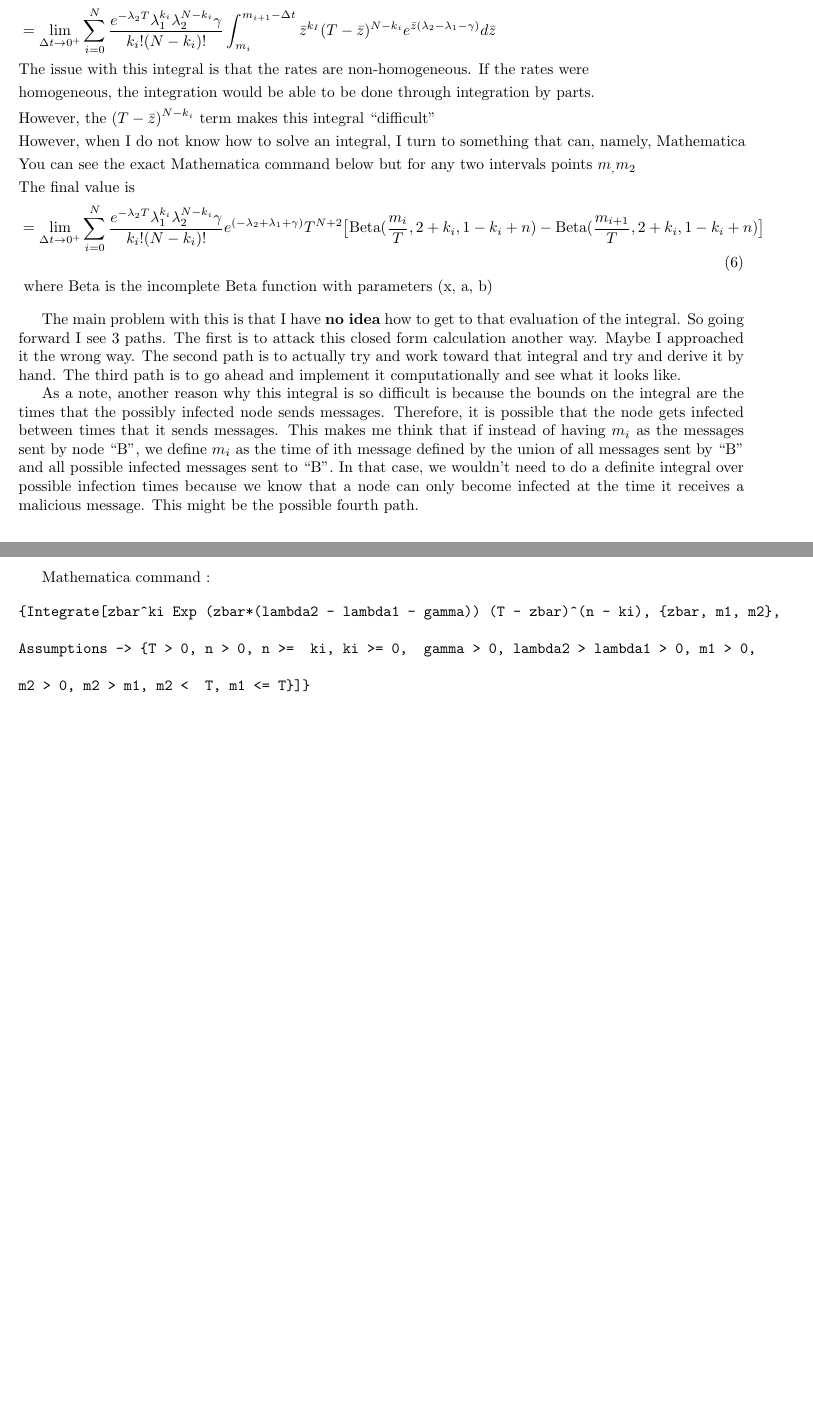
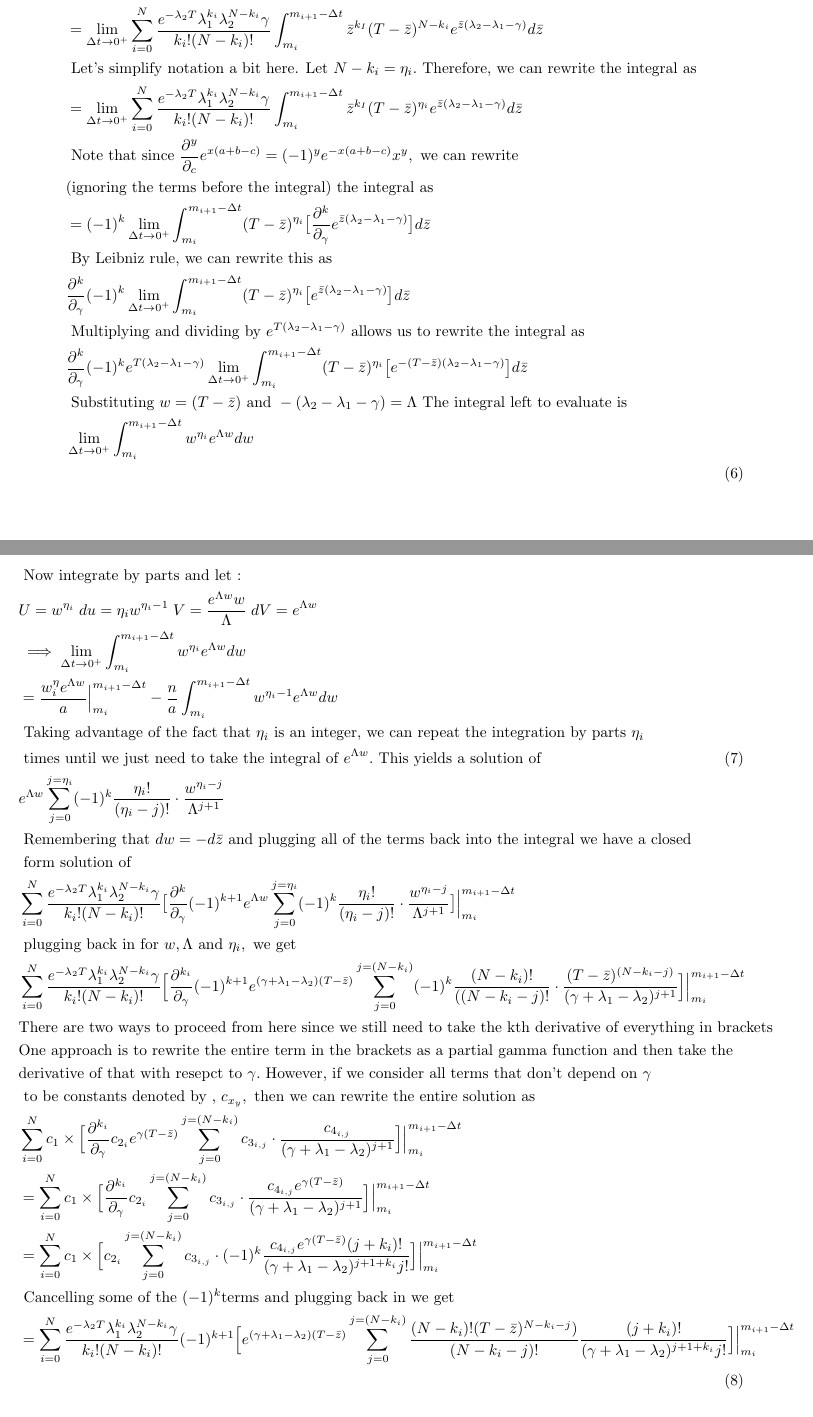
Before and after one commit to j-grana6/SFT-Nets, a LaTeX document (miscellaneous/closed_form.tex): two parts of pages 2 and 3 of 3, joined at a grey line, cut so that both start at the same text. Compiled offline with pdfLaTeX.

Commit message:
updates closed_form.tex

```diff
--- a/miscellaneous/closed_form.tex
+++ b/miscellaneous/closed_form.tex
@@ -38,13 +38,5 @@ P( \text{ messages after  } \bar{z} | \bar{z})\times  P(\bar{z} | s)d\bar{z} \\
                  \int_{m_i}^{m_{i+1}-\Delta t}  \bar{z}^{k_I} (T- \bar{z})^{N-k_i}
                  e^{\bar{z}(\lambda_2 -\lambda_1 -\gamma)}
                   d\bar{z} \nonumber \\
-& \text{The issue with this integral is that the rates are non-homogeneous.  If the rates were} \nonumber \\
-& \text{homogeneous, the integration would be able to be done through integration by parts.} \nonumber \\
-& \text{However, the } (T-\bar{z})^{N-k_i} \text { term makes this integral ``difficult''} \nonumber \\
-& \text{However, when I do not know how to solve an integral, I turn to something that can, namely, Mathematica} \nonumber \\
-& \text{You can see the exact Mathematica command below but for any two intervals points } m_, m_2 \nonumber \\
-& \text{The final value is} \nonumber \\
+& \text{ Let's simplify notation a bit here.   Let } N-k_i = \eta_i.  \text{ Therefore, we can rewrite the integral as} \nonumber \\
 & = \lim_{\Delta t \to 0^+}  \sum_{i=0}^N \frac{e^{-\lambda_2 T}\lambda_1^{k_i}\lambda_2^{N-k_i} \gamma}{k_i!(N-k_i)!}
-                 e^{(-\lambda_2 +\lambda_1 +\gamma)} T^{N+2}
-                 \big[\mathrm{Beta}(\frac{m_i}{T}, 2 +k_i, 1-k_i +n) - \mathrm{Beta}(\frac{m_{i+1}}{T}, 2 + k_i, 1-k_i +n) \big] \\
-& \text{ where Beta is the incomplete Beta function with parameters (x, a, b)} \nonumber
@@ -50,0 +46,8 @@ P( \text{ messages after  } \bar{z} | \bar{z})\times  P(\bar{z} | s)d\bar{z} \\
+& \text{ Note that since }\frac{\partial^y}{\partial_c}e^{x(a+b-c)} = (-1)^ye^{-x(a+b-c)}x^y, \text{  we can rewrite } \nonumber \\
+&\text {(ignoring the terms before the integral) the integral as } \nonumber \\
+& = (-1)^k\lim_{\Delta t \to 0^+} \int_{m_i}^{m_{i+1}-\Delta t}   (T- \bar{z})^{\eta_i}
+                 \big[\frac{\partial^k}{\partial_{\gamma}}e^{\bar{z}(\lambda_2 -\lambda_1 -\gamma)}\big]d\bar{z} \nonumber \\
+& \text{ By Leibniz rule, we can rewrite this as } \nonumber \\
+& \frac{\partial^k}{\partial_{\gamma}}(-1)^k\lim_{\Delta t \to 0^+} \int_{m_i}^{m_{i+1}-\Delta t}   (T- \bar{z})^{\eta_i}
+                 \big[e^{\bar{z}(\lambda_2 -\lambda_1 -\gamma)}\big]d\bar{z} \nonumber \\
+& \text{ Multiplying and dividing by } e^{T(\lambda_2-\lambda_1-\gamma)} \text{  allows us to rewrite the integral as } \nonumber \\
@@ -51,15 +57,73 @@ P( \text{ messages after  } \bar{z} | \bar{z})\times  P(\bar{z} | s)d\bar{z} \\
+& \text{ Substituting } w = (T-\bar{z}) \text{ and }  - (\lambda_2 -\lambda_1 -\gamma) = \Lambda \text{  The integral left to evaluate is } \nonumber \\
+&  \lim_{\Delta t \to 0^+} \int_{m_i}^{m_{i+1}-\Delta t}   w^{\eta_i}e^{\Lambda w}dw \nonumber \\
 \end{align}
 
-The main problem with this is that I have \textbf{no idea} how to get to that evaluation of the integral.  So going forward I see 3 paths.  The first is to attack this closed form calculation another way.  Maybe I approached it the wrong way.  The second path is to actually try and work toward that integral and try and derive it by hand.  The third path is to go ahead and implement it computationally and see what it looks like.
+\begin{align}
+& \text{  Now integrate by parts and let : } \nonumber \\
+& U=w^{\eta_i} \; du = \eta_i w^{\eta_i-1} \; V =\frac{e^{\Lambda w}w}{\Lambda} \; dV = e^{\Lambda w} \nonumber \\
+& \implies \lim_{\Delta t \to 0^+} \int_{m_i}^{m_{i+1}-\Delta t}   w^{\eta_i}e^{\Lambda w}dw  \nonumber \\
+&  = \frac{w^\eta_i e^{\Lambda w}}{a}\Big|_{m_i}^{m_{i+1}-\Delta t}  - \frac{n}{a} \int_{m_i}^{m_{i+1}-\Delta t}   w^{\eta_i-1}e^{\Lambda w}dw \nonumber \\
+& \text{  Taking advantage of the fact that } \eta_i \text{ is an integer, we can repeat the  integration by parts } \eta_i \nonumber \\
+& \text{ times until we just need to take the integral of } e^{\Lambda w}. \text{    This yields a solution of } \\ \nonumber
+& e^{\Lambda w}\sum_{j=0}^{j=\eta_i}(-1)^k \frac{\eta_i !}{(\eta_i - j)!}\cdot \frac{w^{\eta_i-j}}{\Lambda^{j+1}} \nonumber \\
+& \text{  Remembering that } dw = -d\bar{z} \text{ and plugging all of the terms back into the integral we have a closed} \nonumber \\
+& \text{ form solution of } \nonumber \\
+& \sum_{i=0}^N \frac{e^{-\lambda_2 T}\lambda_1^{k_i}\lambda_2^{N-k_i} \gamma}{k_i!(N-k_i)!}
+                 \big[\frac{\partial^k}{\partial_{\gamma}}(-1)^{k+1}
+                 e^{\Lambda w}\sum_{j=0}^{j=\eta_i}(-1)^k \frac{\eta_i !}{(\eta_i - j)!}\cdot \frac{w^{\eta_i-j}}{\Lambda^{j+1}}\big]
+                 \Big|_{m_i}^{m_{i+1}-\Delta t} \nonumber \\
+& \text{ plugging back in for } w, \Lambda \text{ and } \eta_i, \text{ we get} \nonumber \\
+& \sum_{i=0}^N \frac{e^{-\lambda_2 T}\lambda_1^{k_i}\lambda_2^{N-k_i} \gamma}{k_i!(N-k_i)!}
+                 \Big[\frac{\partial^{k_i}}{\partial_{\gamma}}(-1)^{k+1}
+                 e^{(\gamma + \lambda_1 - \lambda_2) (T - \bar{z})}\sum_{j=0}^{j=(N-k_i)}(-1)^k \frac{(N-k_i) !}{((N-k_i - j)!}\cdot
+                 \frac{(T - \bar{z})^{(N-k_i-j)}}{(\gamma + \lambda_1 - \lambda_2)^{j+1}}\Big]
+                 \Big|_{m_i}^{m_{i+1}-\Delta t} \nonumber \\
+& \text{There are two ways to proceed from here since we still need to take the kth derivative of everything in brackets} \nonumber \\
+& \text{One approach is to rewrite the entire term in the brackets as a partial gamma function and then take the } \nonumber \\
+& \text{derivative of that with resepct to } \gamma.  \text{ However, if we consider all terms that don't depend on } \gamma \nonumber \\
+& \text{ to be constants denoted by , } c_{x_y}, \text{ then we can rewrite the entire solution as} \nonumber \\
+& \sum_{i=0}^N c_1 \times
+                 \Big[\frac{\partial^{k_i}}{\partial_{\gamma}}
+                 c_{2_i}e^{\gamma (T - \bar{z})}\sum_{j=0}^{j=(N-k_i)}c_{3_{i,j}}\cdot
+                 \frac{c_{4_{i,j}}}{(\gamma + \lambda_1 - \lambda_2)^{j+1}}\Big]
+                 \Big|_{m_i}^{m_{i+1}-\Delta t} \nonumber \\
+& = \sum_{i=0}^N c_1 \times
+                 \Big[\frac{\partial^{k_i}}{\partial_{\gamma}}
+                 c_{2_i}\sum_{j=0}^{j=(N-k_i)}c_{3_{i,j}}\cdot
+                 \frac{c_{4_{i,j}}e^{\gamma (T - \bar{z})}}{(\gamma + \lambda_1 - \lambda_2)^{j+1}}\Big]
+                 \Big|_{m_i}^{m_{i+1}-\Delta t} \nonumber\\
+& = \sum_{i=0}^N c_1 \times
+                 \Big[c_{2_i}\sum_{j=0}^{j=(N-k_i)}c_{3_{i,j}}\cdot
+                 (-1)^k\frac{c_{4_{i,j}}e^{\gamma (T - \bar{z})}(j+k_i)!}{(\gamma + \lambda_1 - \lambda_2)^{j+1+k_i}j!}\Big]
+                 \Big|_{m_i}^{m_{i+1}-\Delta t} \nonumber \\
+&\text { Cancelling some of the } (-1)^k \text{terms and plugging back in we get} \nonumber \\
+& =  \sum_{i=0}^N \frac{e^{-\lambda_2 T}\lambda_1^{k_i}\lambda_2^{N-k_i} \gamma}{k_i!(N-k_i)!}(-1)^{k+1}
+                  \Big[e^{(\gamma + \lambda_1 - \lambda_2) (T - \bar{z})}
+                  \sum_{j=0}^{j=(N-k_i)} \frac{(N-k_i) ! (T-\bar{z})^{N-k_i-j})}{(N-k_i - j)!}
+                  \frac{(j+k_i)!}{(\gamma + \lambda_1 - \lambda_2)^{j+1+k_i}j!}\Big]
+                 \Big|_{m_i}^{m_{i+1}-\Delta t} \nonumber \\
+%% & \text{ The issue with this integral is that the rates are non-homogeneous.  If the rates were} \nonumber \\
+%% & \text{ homogeneous, the integration would be able to be done through integration by parts.} \nonumber \\
+%% & \text{ However, the } (T-\bar{z})^{N-k_i} \text { term makes this integral ``difficult''} \nonumber \\
+%% & \text{ However, when I do not know how to solve an integral, I turn to something that can, namely, Mathematica} \nonumber \\
+%% & \text{ You can see the exact Mathematica command below but for any two intervals points } m_, m_2 \nonumber \\
+%% & \text{ The final value is} \nonumber \\
+%% & = \lim_{\Delta t \to 0^+}  \sum_{i=0}^N \frac{e^{-\lambda_2 T}\lambda_1^{k_i}\lambda_2^{N-k_i} \gamma}{k_i!(N-k_i)!}
+%%                  e^{(-\lambda_2 +\lambda_1 +\gamma)} T^{N+2}
+%%                  \big[\mathrm{Beta}(\frac{m_i}{T}, 2 +k_i, 1-k_i +n) - \mathrm{Beta}(\frac{m_{i+1}}{T}, 2 + k_i, 1-k_i +n) \big] \\
+%% & \text{ where Beta is the incomplete Beta function with parameters (x, a, b)} \nonumber
+\end{align}
 
-As a note, another reason why this integral is so difficult  is because  the bounds on the integral are the times that the possibly infected node sends messages.  Therefore,  it is possible that the node gets infected between times that it sends messages.  This makes me think that if instead of having $m_i$ as the messages sent by node ``B'', we define $m_i$ as the time of ith message defined by the union of all messages sent by ``B'' and all possible infected messages sent to ``B''.  In that case, we wouldn't need to do a definite integral over possible infection times because we know that a node can only become infected at the time it receives a malicious message.  This might be the possible fourth path.
+%% The main problem with this is that I have \textbf{no idea} how to get to that evaluation of the integral.  So going forward I see 3 paths.  The first is to attack this closed form calculation another way.  Maybe I approached it the wrong way.  The second path is to actually try and work toward that integral and try and derive it by hand.  The third path is to go ahead and implement it computationally and see what it looks like.
 
-Mathematica command :
+%% As a note, another reason why this integral is so difficult  is because  the bounds on the integral are the times that the possibly infected node sends messages.  Therefore,  it is possible that the node gets infected between times that it sends messages.  This makes me think that if instead of having $m_i$ as the messages sent by node ``B'', we define $m_i$ as the time of ith message defined by the union of all messages sent by ``B'' and all possible infected messages sent to ``B''.  In that case, we wouldn't need to do a definite integral over possible infection times because we know that a node can only become infected at the time it receives a malicious message.  This might be the possible fourth path.
 
-\begin{verbatim}{Integrate[zbar^ki Exp (zbar*(lambda2 - lambda1 - gamma)) (T - zbar)^(n - ki), {zbar, m1, m2},
+%% Mathematica command :
 
-Assumptions -> {T > 0, n > 0, n >=  ki, ki >= 0,  gamma > 0, lambda2 > lambda1 > 0, m1 > 0,
+%% \begin{verbatim}{Integrate[zbar^ki Exp (zbar*(lambda2 - lambda1 - gamma)) (T - zbar)^(n - ki), {zbar, m1, m2},
 
-m2 > 0, m2 > m1, m2 <  T, m1 <= T}]}
-\end{verbatim}
+%% Assumptions -> {T > 0, n > 0, n >=  ki, ki >= 0,  gamma > 0, lambda2 > lambda1 > 0, m1 > 0,
+
+%% m2 > 0, m2 > m1, m2 <  T, m1 <= T}]}
+%% \end{verbatim}
 \end{document}
```
Also changed, not shown: miscellaneous/closed_form.tex (22 more changed lines).
